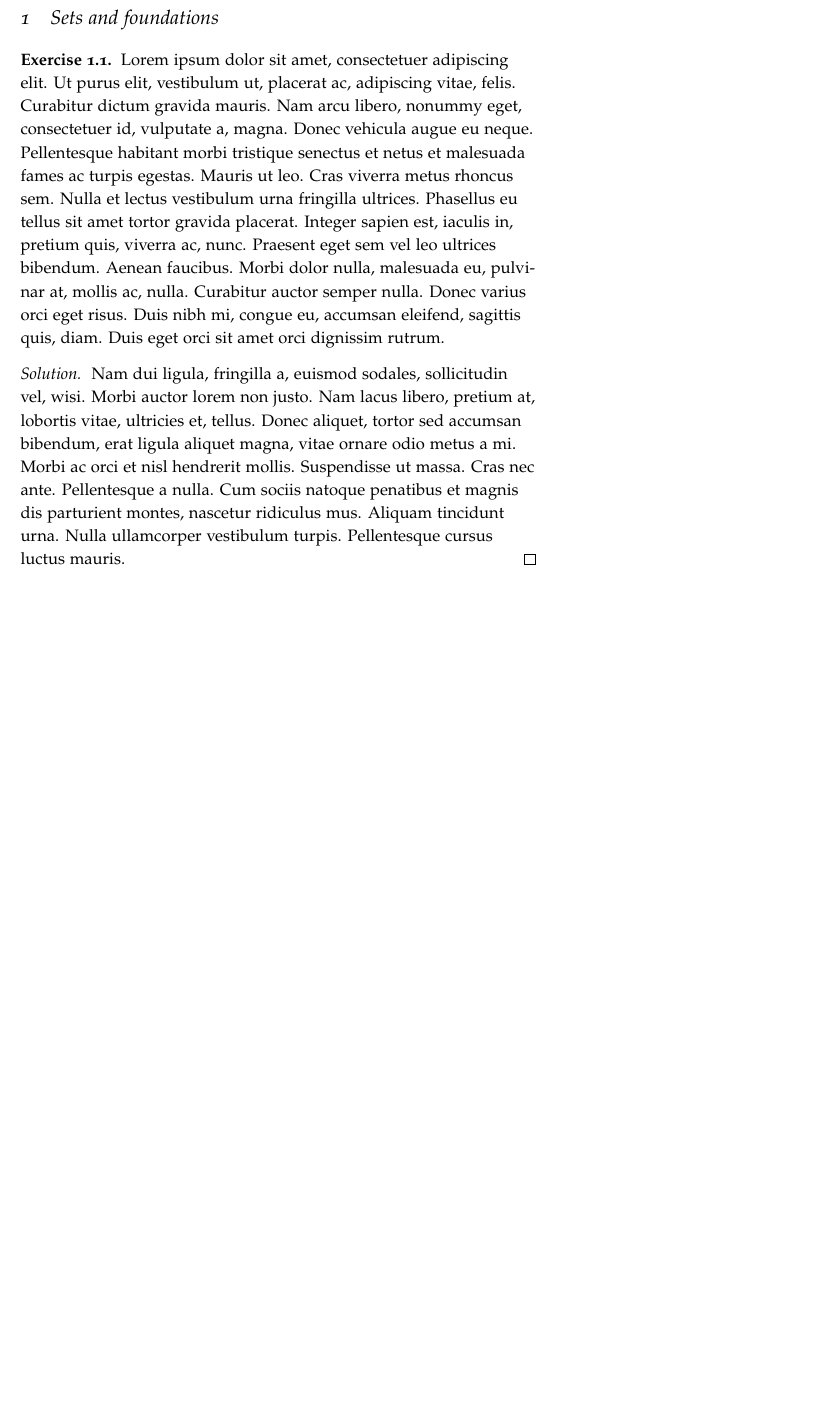
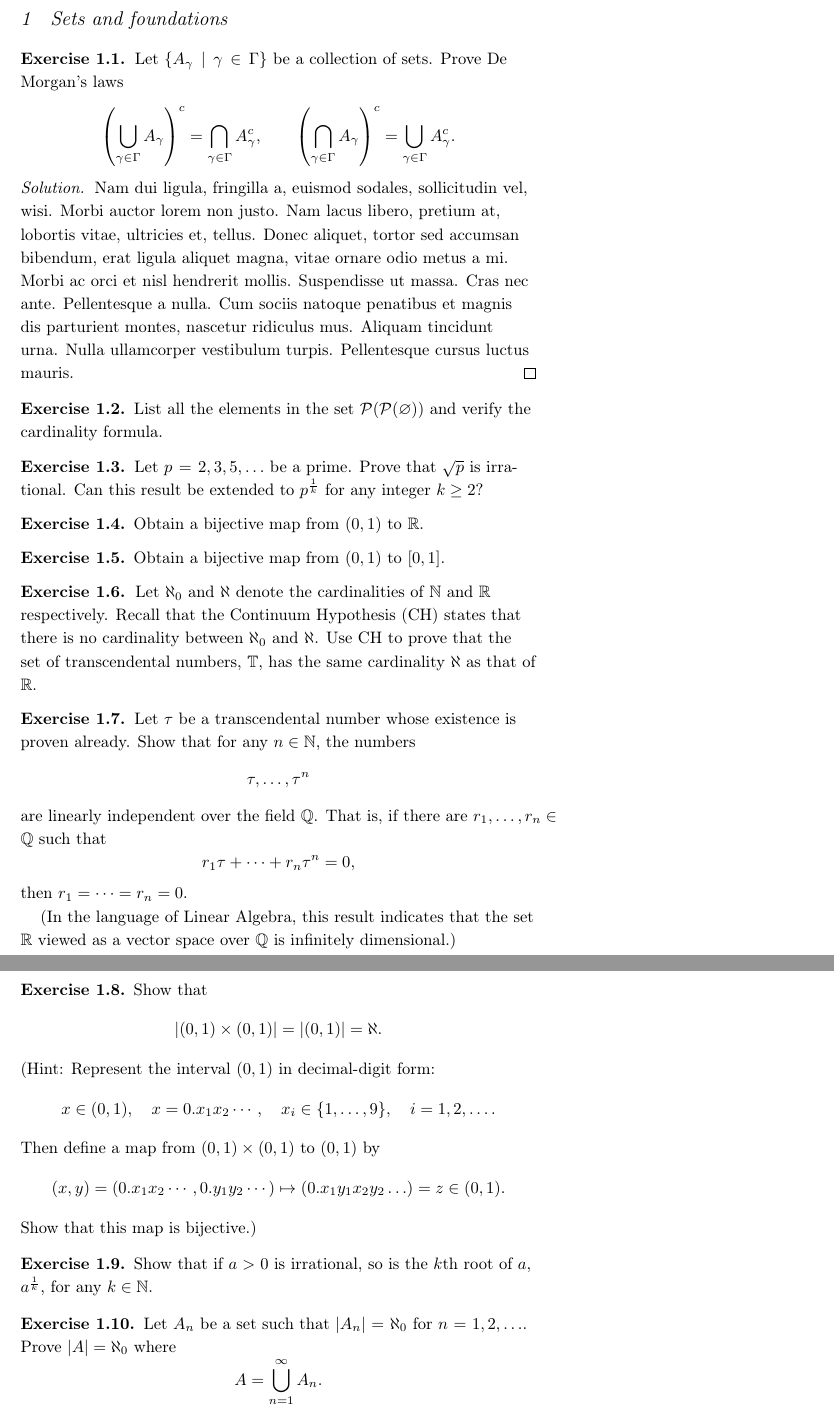
Before and after one commit to lbxa/maths-analysis, a LaTeX thesis (problems/hw01.tex): part of the page before the commit and two parts of pages 1 and 2 of 2 after it, the two joined at a grey line, cut so that both start at the same text, the shorter picture padded with empty space. Compiled offline with pdfLaTeX.

Commit message:
Updates from Overleaf

```diff
--- a/problems/hw01.tex
+++ b/problems/hw01.tex
@@ -1,6 +1,6 @@
 % !TEX program = pdflatex
-% Standalone handout: compile from the repository root with make problems.
-\documentclass[nohyper,nobib]{tufte-handout}
+% Handout: compile from the repository root with make problems.
+\documentclass[nohyper,nobib,nofonts]{tufte-handout}
 \input{preamble}
 \input{macros}
 
@@ -14,14 +14,92 @@
 \section{Sets and foundations}
 \label{sec:hw01:sets-and-foundations}
 
-% Placeholder exercise and solution; replace with reviewed problem content.
 \begin{exercise}
-  \label{ex:hw01:placeholder}
-  \lipsum[1]
+\label{ex:hw01:de-morgan}
+Let $\{A_\gamma \mid \gamma \in \Gamma\}$ be a collection of sets. Prove De Morgan's laws
+\[
+    \left(\bigcup_{\gamma\in\Gamma} A_\gamma\right)^c
+    = \bigcap_{\gamma\in\Gamma} A_\gamma^c,
+    \qquad
+    \left(\bigcap_{\gamma\in\Gamma} A_\gamma\right)^c
+    = \bigcup_{\gamma\in\Gamma} A_\gamma^c.
+\]
 \end{exercise}
 
 \begin{proof}[Solution]
   \lipsum[2]
 \end{proof}
 
+\begin{exercise}
+\label{ex:hw01:power-set}
+List all the elements in the set $\mathcal{P}(\mathcal{P}(\varnothing))$ and verify the cardinality formula.
+\end{exercise}
+
+\begin{exercise}
+\label{ex:hw01:prime-roots}
+Let $p=2,3,5,\ldots$ be a prime. Prove that $\sqrt{p}$ is irrational. Can this result be extended to $p^{\frac{1}{k}}$ for any integer $k\geq 2$?
+\end{exercise}
+
+\begin{exercise}
+\label{ex:hw01:interval-to-reals}
+Obtain a bijective map from $(0,1)$ to $\mathbb{R}$.
+\end{exercise}
+
+\begin{exercise}
+\label{ex:hw01:open-to-closed-interval}
+Obtain a bijective map from $(0,1)$ to $[0,1]$.
+\end{exercise}
+
+\begin{exercise}
+\label{ex:hw01:transcendental-cardinality}
+Let $\aleph_0$ and $\aleph$ denote the cardinalities of $\mathbb{N}$ and $\mathbb{R}$ respectively. Recall that the Continuum Hypothesis (CH) states that there is no cardinality between $\aleph_0$ and $\aleph$. Use CH to prove that the set of transcendental numbers, $\mathbb{T}$, has the same cardinality $\aleph$ as that of $\mathbb{R}$.
+\end{exercise}
+
+\begin{exercise}
+\label{ex:hw01:linear-independence}
+Let $\tau$ be a transcendental number whose existence is proven already. Show that for any $n\in\mathbb{N}$, the numbers
+\[
+    \tau,\ldots,\tau^n
+\]
+are linearly independent over the field $\mathbb{Q}$. That is, if there are $r_1,\ldots,r_n\in\mathbb{Q}$ such that
+\[
+    r_1\tau+\cdots+r_n\tau^n=0,
+\]
+then $r_1=\cdots=r_n=0$.
+
+(In the language of Linear Algebra, this result indicates that the set $\mathbb{R}$ viewed as a vector space over $\mathbb{Q}$ is infinitely dimensional.)
+\end{exercise}
+
+\begin{exercise}
+\label{ex:hw01:square-cardinality}
+Show that
+\[
+    |(0,1)\times(0,1)|=|(0,1)|=\aleph.
+\]
+(Hint: Represent the interval $(0,1)$ in decimal-digit form:
+\[
+    x\in(0,1),\quad x=0.x_1x_2\cdots,\quad
+    x_i\in\{1,\ldots,9\},\quad i=1,2,\ldots.
+\]
+Then define a map from $(0,1)\times(0,1)$ to $(0,1)$ by
+\[
+    (x,y)=(0.x_1x_2\cdots,0.y_1y_2\cdots)
+    \mapsto (0.x_1y_1x_2y_2\ldots)=z\in(0,1).
+\]
+Show that this map is bijective.)
+\end{exercise}
+
+\begin{exercise}
+\label{ex:hw01:irrational-roots}
+Show that if $a>0$ is irrational, so is the $k$th root of $a$, $a^{\frac{1}{k}}$, for any $k\in\mathbb{N}$.
+\end{exercise}
+
+\begin{exercise}
+\label{ex:hw01:countable-union}
+Let $A_n$ be a set such that $|A_n|=\aleph_0$ for $n=1,2,\ldots$. Prove $|A|=\aleph_0$ where
+\[
+    A=\bigcup_{n=1}^{\infty} A_n.
+\]
+\end{exercise}
+
 \end{document}
```
Also changed, not shown: main.tex (+1 -1 lines), problems/template.tex (added, +27 -0 lines).
